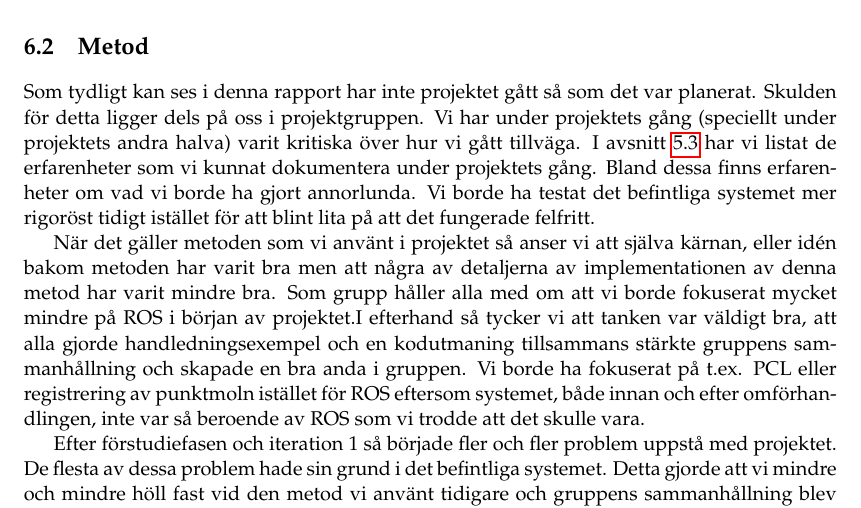
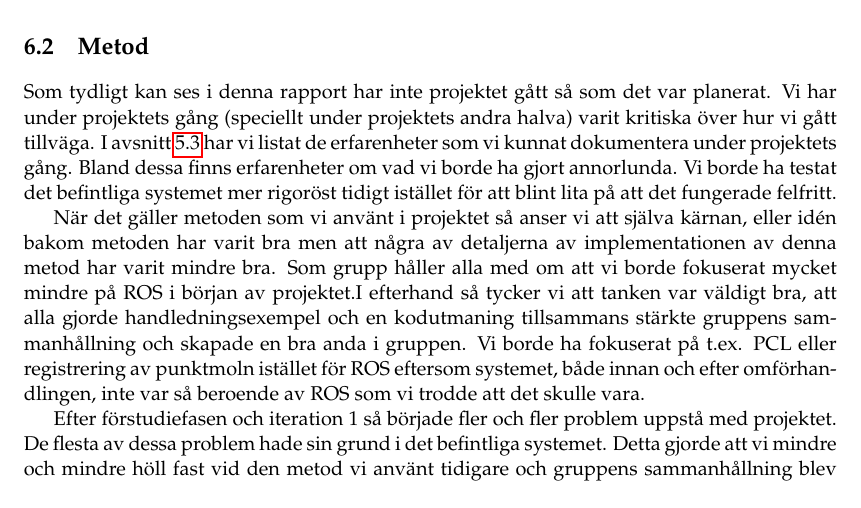
Before and after one commit to PUM-9/kandidatrapport, a LaTeX thesis (student_thesis.tex, which reads discussion.tex): part of page 34 of 104, cut so that both start at the same text. Compiled offline with pdfLaTeX.

Commit message:
Minor changes in passive aggressive against customer in discussion part

```diff
--- a/discussion.tex
+++ b/discussion.tex
@@ -42,7 +42,7 @@ För att registrera punktmoln finns det många algoritmer och sätt att implemen
 
 \section{Metod}
 \label{sec:discussion-method}
-Som tydligt kan ses i denna rapport har inte projektet gått så som det var planerat. Skulden för detta ligger dels på oss i projektgruppen. Vi har under projektets gång (speciellt under projektets andra halva) varit kritiska över hur vi gått tillväga. I avsnitt \ref{cha:results_experiences} har vi listat de erfarenheter som vi kunnat dokumentera under projektets gång. Bland dessa finns erfarenheter om vad vi borde ha gjort annorlunda. Vi borde ha testat det befintliga systemet mer rigoröst tidigt istället för att blint lita på att det fungerade felfritt.
+Som tydligt kan ses i denna rapport har inte projektet gått så som det var planerat. Vi har under projektets gång (speciellt under projektets andra halva) varit kritiska över hur vi gått tillväga. I avsnitt \ref{cha:results_experiences} har vi listat de erfarenheter som vi kunnat dokumentera under projektets gång. Bland dessa finns erfarenheter om vad vi borde ha gjort annorlunda. Vi borde ha testat det befintliga systemet mer rigoröst tidigt istället för att blint lita på att det fungerade felfritt.
 
 När det gäller metoden som vi använt i projektet så anser vi att själva kärnan, eller idén bakom metoden har varit bra men att några av detaljerna av implementationen av denna metod har varit mindre bra. Som grupp håller alla med om att vi borde fokuserat mycket mindre på ROS i början av projektet.I efterhand så tycker vi att tanken var väldigt bra, att alla gjorde handledningsexempel och en kodutmaning tillsammans stärkte gruppens sammanhållning och skapade en bra anda i gruppen. Vi borde ha fokuserat på t.ex. PCL eller registrering av punktmoln istället för ROS eftersom systemet, både innan och efter omförhandlingen, inte var så beroende av ROS som vi trodde att det skulle vara.
 
```
